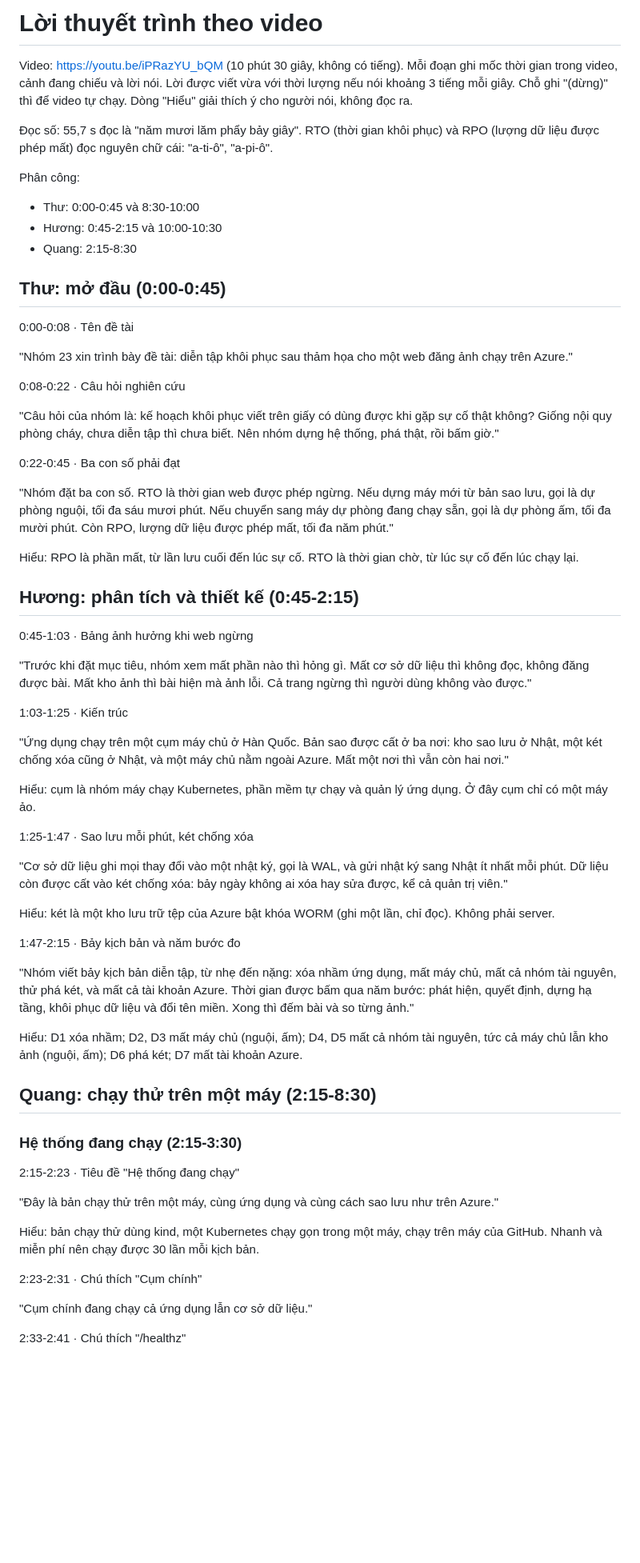
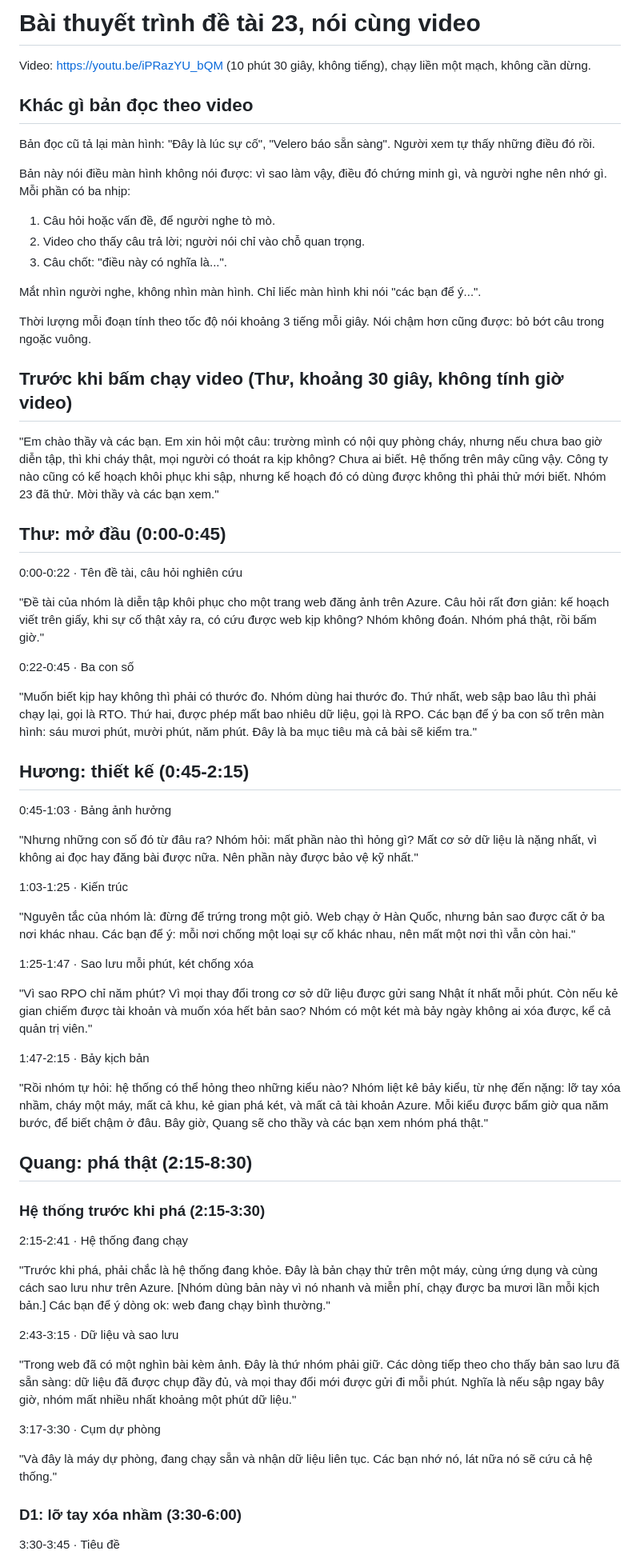
Before and after one commit to qivarnq3g/cloud-native-disaster-recovery, a Markdown page: docs/bao-cao/presentation-script.md, the part around one of its changes. Shown at 80% size. Drawn GitHub-style; blank space fills up the shorter version.

Commit message:
docs: presentation script rewritten as a guided talk over the video

```diff
--- a/docs/bao-cao/presentation-script.md
+++ b/docs/bao-cao/presentation-script.md
@@ -1,68 +1,70 @@
-# Lời thuyết trình theo video
+# Bài thuyết trình đề tài 23, nói cùng video
 
-Video: https://youtu.be/iPRazYU_bQM (10 phút 30 giây, không có tiếng). Mỗi đoạn ghi mốc thời gian trong video, cảnh đang chiếu và lời nói. Lời được viết vừa với thời lượng nếu nói khoảng 3 tiếng mỗi giây. Chỗ ghi "(dừng)" thì để video tự chạy. Dòng "Hiểu" giải thích ý cho người nói, không đọc ra.
+Video: https://youtu.be/iPRazYU_bQM (10 phút 30 giây, không tiếng), chạy liền một mạch, không cần dừng.
 
-Đọc số: 55,7 s đọc là "năm mươi lăm phẩy bảy giây". RTO (thời gian khôi phục) và RPO (lượng dữ liệu được phép mất) đọc nguyên chữ cái: "a-ti-ô", "a-pi-ô".
+## Khác gì bản đọc theo video
 
-Phân công:
+Bản đọc cũ tả lại màn hình: "Đây là lúc sự cố", "Velero báo sẵn sàng". Người xem tự thấy những điều đó rồi.
 
-- Thư: 0:00-0:45 và 8:30-10:00
-- Hương: 0:45-2:15 và 10:00-10:30
-- Quang: 2:15-8:30
+Bản này nói điều màn hình không nói được: vì sao làm vậy, điều đó chứng minh gì, và người nghe nên nhớ gì. Mỗi phần có ba nhịp:
+
+1. Câu hỏi hoặc vấn đề, để người nghe tò mò.
+2. Video cho thấy câu trả lời; người nói chỉ vào chỗ quan trọng.
+3. Câu chốt: "điều này có nghĩa là...".
+
+Mắt nhìn người nghe, không nhìn màn hình. Chỉ liếc màn hình khi nói "các bạn để ý...".
+
+Thời lượng mỗi đoạn tính theo tốc độ nói khoảng 3 tiếng mỗi giây. Nói chậm hơn cũng được: bỏ bớt câu trong ngoặc vuông.
+
+## Trước khi bấm chạy video (Thư, khoảng 30 giây, không tính giờ video)
+
+"Em chào thầy và các bạn. Em xin hỏi một câu: trường mình có nội quy phòng cháy, nhưng nếu chưa bao giờ diễn tập, thì khi cháy thật, mọi người có thoát ra kịp không? Chưa ai biết. Hệ thống trên mây cũng vậy. Công ty nào cũng có kế hoạch khôi phục khi sập, nhưng kế hoạch đó có dùng được không thì phải thử mới biết. Nhóm 23 đã thử. Mời thầy và các bạn xem."
 
 ## Thư: mở đầu (0:00-0:45)
 
-0:00-0:08 · Tên đề tài
+0:00-0:22 · Tên đề tài, câu hỏi nghiên cứu
 
-"Nhóm 23 xin trình bày đề tài: diễn tập khôi phục sau thảm họa cho một web đăng ảnh chạy trên Azure."
+"Đề tài của nhóm là diễn tập khôi phục cho một trang web đăng ảnh trên Azure. Câu hỏi rất đơn giản: kế hoạch viết trên giấy, khi sự cố thật xảy ra, có cứu được web kịp không? Nhóm không đoán. Nhóm phá thật, rồi bấm giờ."
 
-0:08-0:22 · Câu hỏi nghiên cứu
+0:22-0:45 · Ba con số
 
-"Câu hỏi của nhóm là: kế hoạch khôi phục viết trên giấy có dùng được khi gặp sự cố thật không? Giống nội quy phòng cháy, chưa diễn tập thì chưa biết. Nên nhóm dựng hệ thống, phá thật, rồi bấm giờ."
+"Muốn biết kịp hay không thì phải có thước đo. Nhóm dùng hai thước đo. Thứ nhất, web sập bao lâu thì phải chạy lại, gọi là RTO. Thứ hai, được phép mất bao nhiêu dữ liệu, gọi là RPO. Các bạn để ý ba con số trên màn hình: sáu mươi phút, mười phút, năm phút. Đây là ba mục tiêu mà cả bài sẽ kiểm tra."
 
-0:22-0:45 · Ba con số phải đạt
+## Hương: thiết kế (0:45-2:15)
 
-"Nhóm đặt ba con số. RTO là thời gian web được phép ngừng. Nếu dựng máy mới từ bản sao lưu, gọi là dự phòng nguội, tối đa sáu mươi phút. Nếu chuyển sang máy dự phòng đang chạy sẵn, gọi là dự phòng ấm, tối đa mười phút. Còn RPO, lượng dữ liệu được phép mất, tối đa năm phút."
+0:45-1:03 · Bảng ảnh hưởng
 
-Hiểu: RPO là phần mất, từ lần lưu cuối đến lúc sự cố. RTO là thời gian chờ, từ lúc sự cố đến lúc chạy lại.
-
-## Hương: phân tích và thiết kế (0:45-2:15)
-
-0:45-1:03 · Bảng ảnh hưởng khi web ngừng
-
-"Trước khi đặt mục tiêu, nhóm xem mất phần nào thì hỏng gì. Mất cơ sở dữ liệu thì không đọc, không đăng được bài. Mất kho ảnh thì bài hiện mà ảnh lỗi. Cả trang ngừng thì người dùng không vào được."
+"Nhưng những con số đó từ đâu ra? Nhóm hỏi: mất phần nào thì hỏng gì? Mất cơ sở dữ liệu là nặng nhất, vì không ai đọc hay đăng bài được nữa. Nên phần này được bảo vệ kỹ nhất."
 
 1:03-1:25 · Kiến trúc
 
-"Ứng dụng chạy trên một cụm máy chủ ở Hàn Quốc. Bản sao được cất ở ba nơi: kho sao lưu ở Nhật, một két chống xóa cũng ở Nhật, và một máy chủ nằm ngoài Azure. Mất một nơi thì vẫn còn hai nơi."
-
-Hiểu: cụm là nhóm máy chạy Kubernetes, phần mềm tự chạy và quản lý ứng dụng. Ở đây cụm chỉ có một máy ảo.
+"Nguyên tắc của nhóm là: đừng để trứng trong một giỏ. Web chạy ở Hàn Quốc, nhưng bản sao được cất ở ba nơi khác nhau. Các bạn để ý: mỗi nơi chống một loại sự cố khác nhau, nên mất một nơi thì vẫn còn hai."
 
 1:25-1:47 · Sao lưu mỗi phút, két chống xóa
 
-"Cơ sở dữ liệu ghi mọi thay đổi vào một nhật ký, gọi là WAL, và gửi nhật ký sang Nhật ít nhất mỗi phút. Dữ liệu còn được cất vào két chống xóa: bảy ngày không ai xóa hay sửa được, kể cả quản trị viên."
+"Vì sao RPO chỉ năm phút? Vì mọi thay đổi trong cơ sở dữ liệu được gửi sang Nhật ít nhất mỗi phút. Còn nếu kẻ gian chiếm được tài khoản và muốn xóa hết bản sao? Nhóm có một két mà bảy ngày không ai xóa được, kể cả quản trị viên."
 
-Hiểu: két là một kho lưu trữ tệp của Azure bật khóa WORM (ghi một lần, chỉ đọc). Không phải server.
+1:47-2:15 · Bảy kịch bản
 
-1:47-2:15 · Bảy kịch bản và năm bước đo
+"Rồi nhóm tự hỏi: hệ thống có thể hỏng theo những kiểu nào? Nhóm liệt kê bảy kiểu, từ nhẹ đến nặng: lỡ tay xóa nhầm, cháy một máy, mất cả khu, kẻ gian phá két, và mất cả tài khoản Azure. Mỗi kiểu được bấm giờ qua năm bước, để biết chậm ở đâu. Bây giờ, Quang sẽ cho thầy và các bạn xem nhóm phá thật."
 
-"Nhóm viết bảy kịch bản diễn tập, từ nhẹ đến nặng: xóa nhầm ứng dụng, mất máy chủ, mất cả nhóm tài nguyên, thử phá két, và mất cả tài khoản Azure. Thời gian được bấm qua năm bước: phát hiện, quyết định, dựng hạ tầng, khôi phục dữ liệu và đổi tên miền. Xong thì đếm bài và so từng ảnh."
+## Quang: phá thật (2:15-8:30)
 
-Hiểu: D1 xóa nhầm; D2, D3 mất máy chủ (nguội, ấm); D4, D5 mất cả nhóm tài nguyên, tức cả máy chủ lẫn kho ảnh (nguội, ấm); D6 phá két; D7 mất tài khoản Azure.
+### Hệ thống trước khi phá (2:15-3:30)
 
-## Quang: chạy thử trên một máy (2:15-8:30)
+2:15-2:41 · Hệ thống đang chạy
 
-### Hệ thống đang chạy (2:15-3:30)
+"Trước khi phá, phải chắc là hệ thống đang khỏe. Đây là bản chạy thử trên một máy, cùng ứng dụng và cùng cách sao lưu như trên Azure. [Nhóm dùng bản này vì nó nhanh và miễn phí, chạy được ba mươi lần mỗi kịch bản.] Các bạn để ý dòng ok: web đang chạy bình thường."
 
-2:15-2:23 · Tiêu đề "Hệ thống đang chạy"
+2:43-3:15 · Dữ liệu và sao lưu
 
-"Đây là bản chạy thử trên một máy, cùng ứng dụng và cùng cách sao lưu như trên Azure."
+"Trong web đã có một nghìn bài kèm ảnh. Đây là thứ nhóm phải giữ. Các dòng tiếp theo cho thấy bản sao lưu đã sẵn sàng: dữ liệu đã được chụp đầy đủ, và mọi thay đổi mới được gửi đi mỗi phút. Nghĩa là nếu sập ngay bây giờ, nhóm mất nhiều nhất khoảng một phút dữ liệu."
 
-Hiểu: bản chạy thử dùng kind, một Kubernetes chạy gọn trong một máy, chạy trên máy của GitHub. Nhanh và miễn phí nên chạy được 30 lần mỗi kịch bản.
+3:17-3:30 · Cụm dự phòng
 
-2:23-2:31 · Chú thích "Cụm chính"
+"Và đây là máy dự phòng, đang chạy sẵn và nhận dữ liệu liên tục. Các bạn nhớ nó, lát nữa nó sẽ cứu cả hệ thống."
 
-"Cụm chính đang chạy cả ứng dụng lẫn cơ sở dữ liệu."
+### D1: lỡ tay xóa nhầm (3:30-6:00)
 
-2:33-2:41 · Chú thích "/healthz"
+3:30-3:45 · Tiêu đề
 
```
Also changed, not shown: other parts of docs/bao-cao/presentation-script.md (+37 -105 lines).
